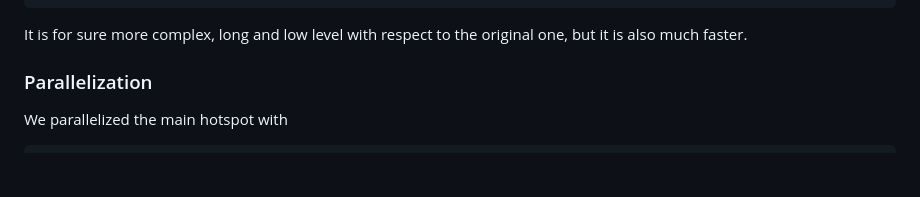
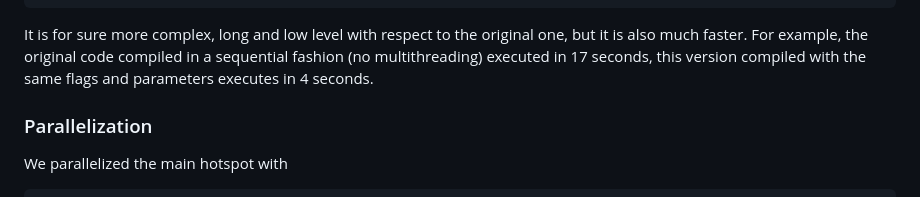
Before and after one commit to enriicola/high-performance-clowns, a Markdown page: mandelbrot/report/report.md, the part around the change. Drawn GitHub-style; blank space fills up the shorter version.

Commit message:
Enhance performance description in report.md by adding execution time comparison between original and optimized code

````diff
--- a/mandelbrot/report/report.md
+++ b/mandelbrot/report/report.md
@@ -268,7 +268,8 @@ for (int pos = 0; pos < totalPixels; pos += 4) {
 }
 ```
 
-It is for sure more complex, long and low level with respect to the original one, but it is also much faster.
+It is for sure more complex, long and low level with respect to the original one, but it is also much faster. For example, the original code compiled in a sequential fashion (no multithreading)
+executed in 17 seconds, this version compiled with the same flags and parameters executes in 4 seconds.
 
 ### Parallelization
 
````
